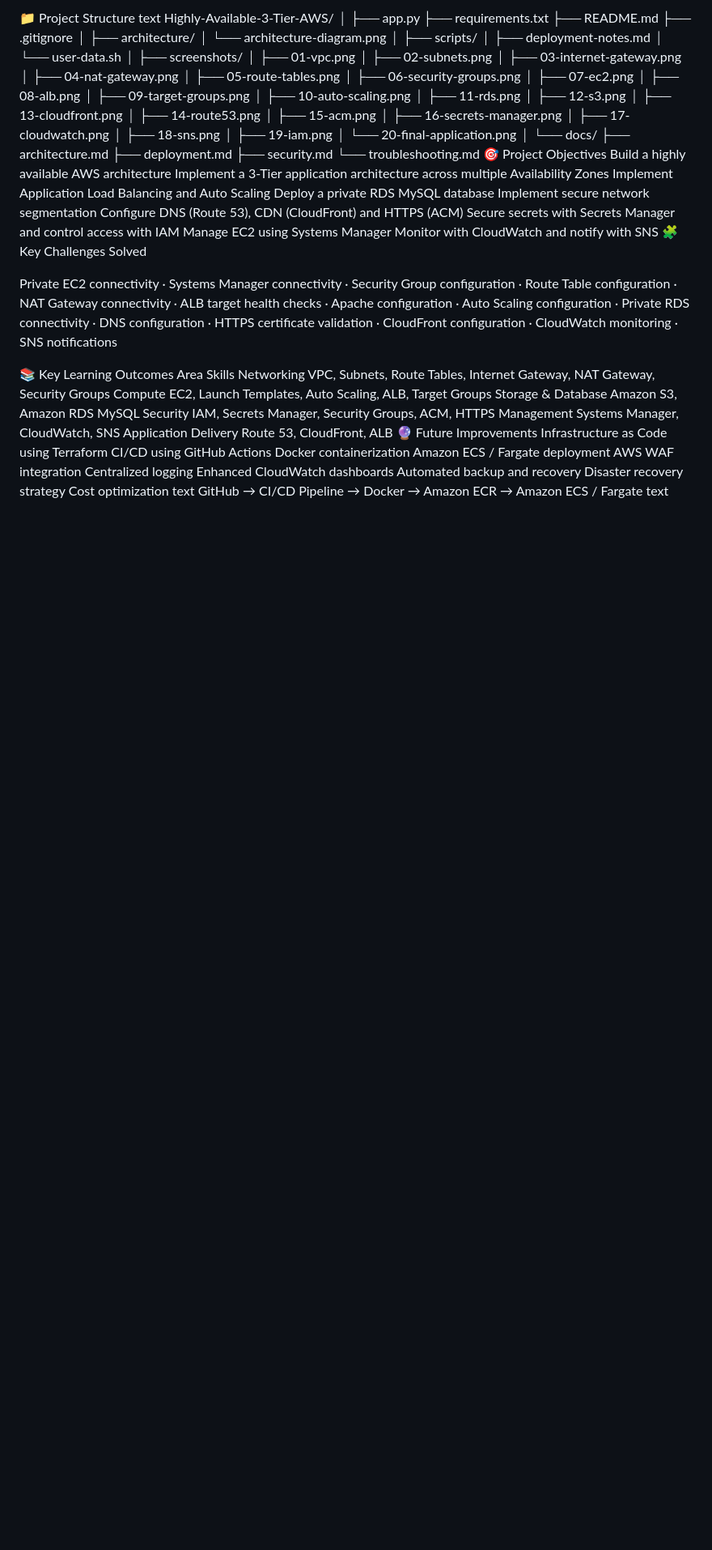
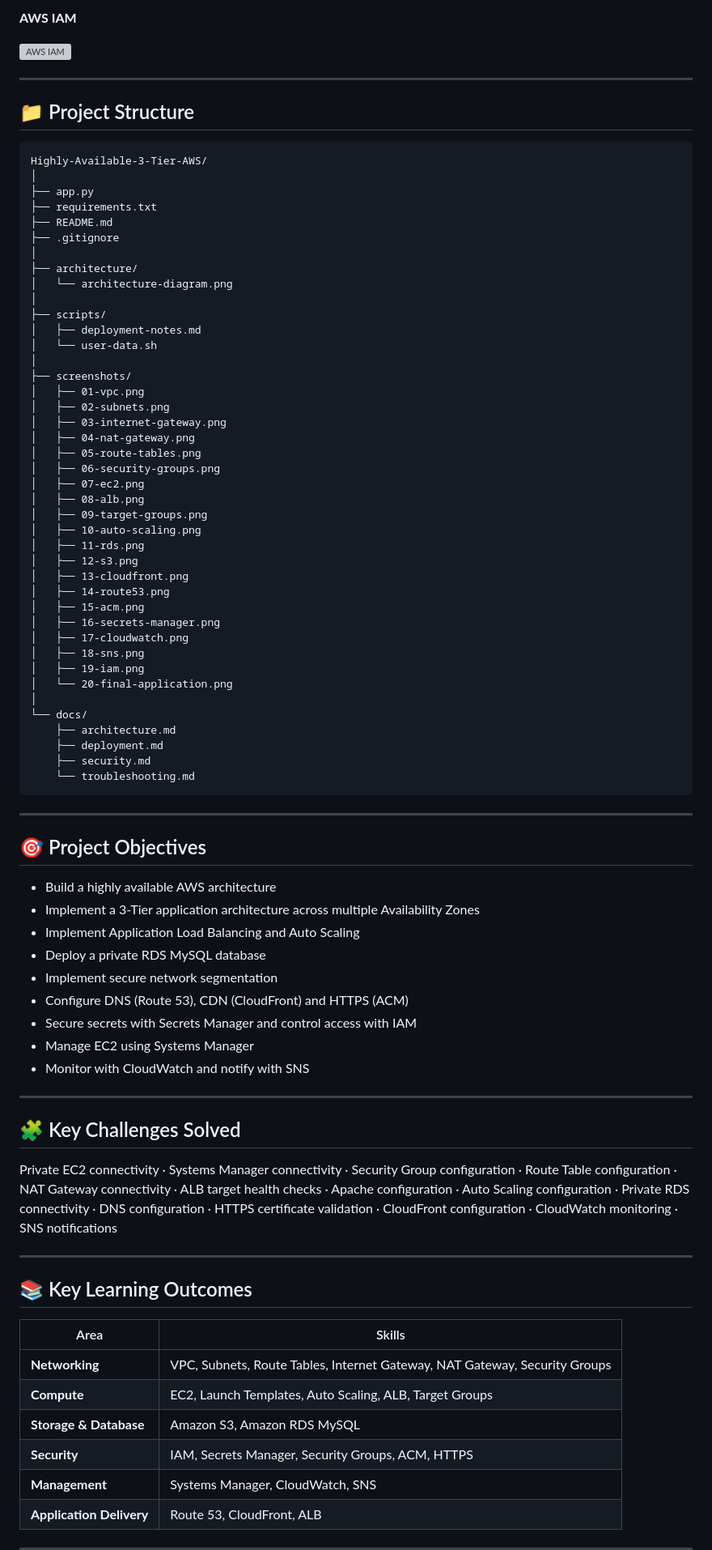
Before and after one commit to krishna-infosec21/AWS-3-Tier-Web-Application, a Markdown page: README.md, the part around one of its changes. Shown at 81% size. Rendered like a GitHub page; blank space fills up the shorter version; grey boxes are pictures that could not be loaded.

Commit message:
Fix README and screenshot filenames

````diff
--- a/README.md
+++ b/README.md
@@ -526,6 +673,13 @@ Show Image
 
-📁 Project Structure
-text
+**AWS IAM**
+
+![AWS IAM](screenshots/19-iam.png)
+
+---
+
+## 📁 Project Structure
+
+```text
 Highly-Available-3-Tier-AWS/
 │
 ├── app.py
@@ -567,37 +721,40 @@ Highly-Available-3-Tier-AWS/
     ├── deployment.md
     ├── security.md
     └── troubleshooting.md
-🎯 Project Objectives
-Build a highly available AWS architecture
-Implement a 3-Tier application architecture across multiple Availability Zones
-Implement Application Load Balancing and Auto Scaling
-Deploy a private RDS MySQL database
-Implement secure network segmentation
-Configure DNS (Route 53), CDN (CloudFront) and HTTPS (ACM)
-Secure secrets with Secrets Manager and control access with IAM
-Manage EC2 using Systems Manager
-Monitor with CloudWatch and notify with SNS
-🧩 Key Challenges Solved
+```
+
+---
+
+## 🎯 Project Objectives
+
+- Build a highly available AWS architecture
+- Implement a 3-Tier application architecture across multiple Availability Zones
+- Implement Application Load Balancing and Auto Scaling
+- Deploy a private RDS MySQL database
+- Implement secure network segmentation
+- Configure DNS (Route 53), CDN (CloudFront) and HTTPS (ACM)
+- Secure secrets with Secrets Manager and control access with IAM
+- Manage EC2 using Systems Manager
+- Monitor with CloudWatch and notify with SNS
+
+---
+
+## 🧩 Key Challenges Solved
 
 Private EC2 connectivity · Systems Manager connectivity · Security Group configuration · Route Table configuration · NAT Gateway connectivity · ALB target health checks · Apache configuration · Auto Scaling configuration · Private RDS connectivity · DNS configuration · HTTPS certificate validation · CloudFront configuration · CloudWatch monitoring · SNS notifications
 
-📚 Key Learning Outcomes
-Area	Skills
-Networking	VPC, Subnets, Route Tables, Internet Gateway, NAT Gateway, Security Groups
-Compute	EC2, Launch Templates, Auto Scaling, ALB, Target Groups
-Storage & Database	Amazon S3, Amazon RDS MySQL
-Security	IAM, Secrets Manager, Security Groups, ACM, HTTPS
-Management	Systems Manager, CloudWatch, SNS
-Application Delivery	Route 53, CloudFront, ALB
-🔮 Future Improvements
-Infrastructure as Code using Terraform
-CI/CD using GitHub Actions
-Docker containerization
-Amazon ECS / Fargate deployment
-AWS WAF integration
-Centralized logging
-Enhanced CloudWatch dashboards
-Automated backup and recovery
-Disaster recovery strategy
-Cost optimization
-text
+---
+
+## 📚 Key Learning Outcomes
+
+| Area | Skills |
+|---|---|
+| **Networking** | VPC, Subnets, Route Tables, Internet Gateway, NAT Gateway, Security Groups |
+| **Compute** | EC2, Launch Templates, Auto Scaling, ALB, Target Groups |
+| **Storage & Database** | Amazon S3, Amazon RDS MySQL |
+| **Security** | IAM, Secrets Manager, Security Groups, ACM, HTTPS |
+| **Management** | Systems Manager, CloudWatch, SNS |
+| **Application Delivery** | Route 53, CloudFront, ALB |
+
+---
+
````
Also changed, not shown: other parts of README.md (+390 -219 lines).
